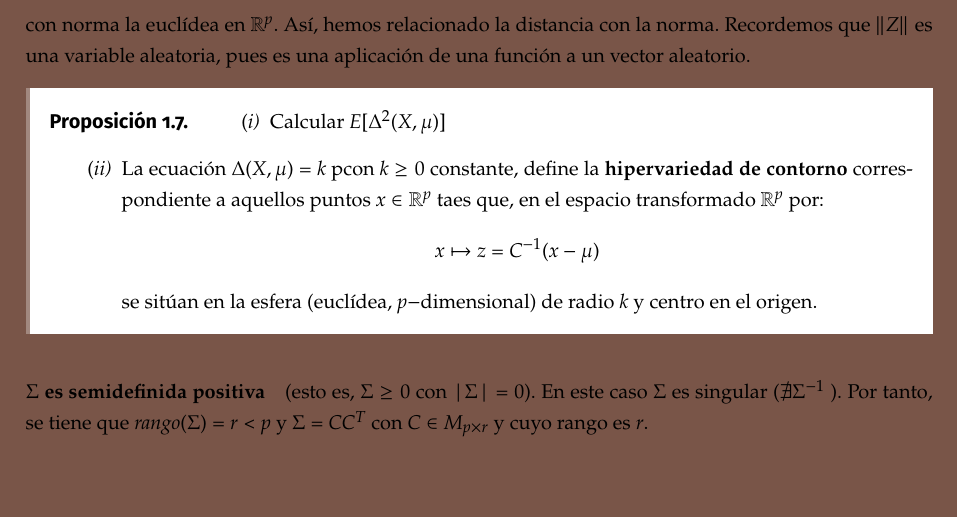
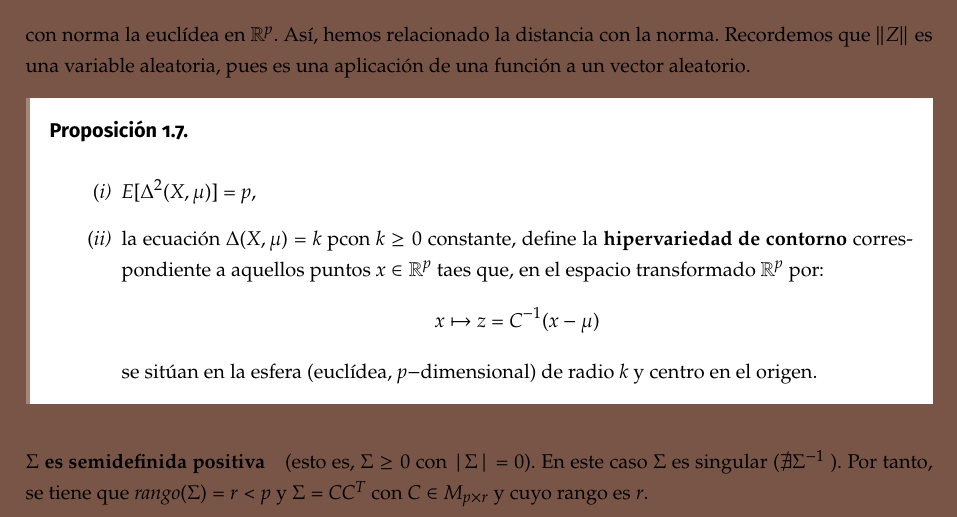
Before and after one commit to libreim/apuntesDGIIM, a LaTeX document (EMV/emv.tex, which reads EMV/apuntes.tex): part of page 10 of 15, cut so that both start at the same text. Compiled offline with pdfLaTeX.

Commit message:
EMV: arregla un poco una proposición

```diff
--- a/EMV/apuntes.tex
+++ b/EMV/apuntes.tex
@@ -249,10 +249,10 @@ Veamos a continuación algunas de las propiedades de esta variable $Z$.
   \]
   con norma la euclídea en $\mathbb R^p$. Así, hemos relacionado la distancia con la norma. Recordemos que $\Vert Z\Vert$ es una variable aleatoria, pues es una aplicación de una función a un vector aleatorio.
 
-  \begin{nprop}
+  \begin{nprop}\hfill
     \begin{nlist}
-    \item Calcular $E[\Delta^2 (X,\mu)]$
-    \item La ecuación $\Delta(X,\mu) = k$ pcon $k\geq 0$ constante, define la \textbf{hipervariedad de contorno} correspondiente a aquellos puntos $x \in \mathbb R^p$ taes que, en el espacio transformado $\mathbb R^p$ por:
+    \item $E[\Delta^2 (X,\mu)] = p$,
+    \item la ecuación $\Delta(X,\mu) = k$ pcon $k\geq 0$ constante, define la \textbf{hipervariedad de contorno} correspondiente a aquellos puntos $x \in \mathbb R^p$ taes que, en el espacio transformado $\mathbb R^p$ por:
       \[
       x \mapsto z = C^{-1}(x-\mu)
       \]
```
